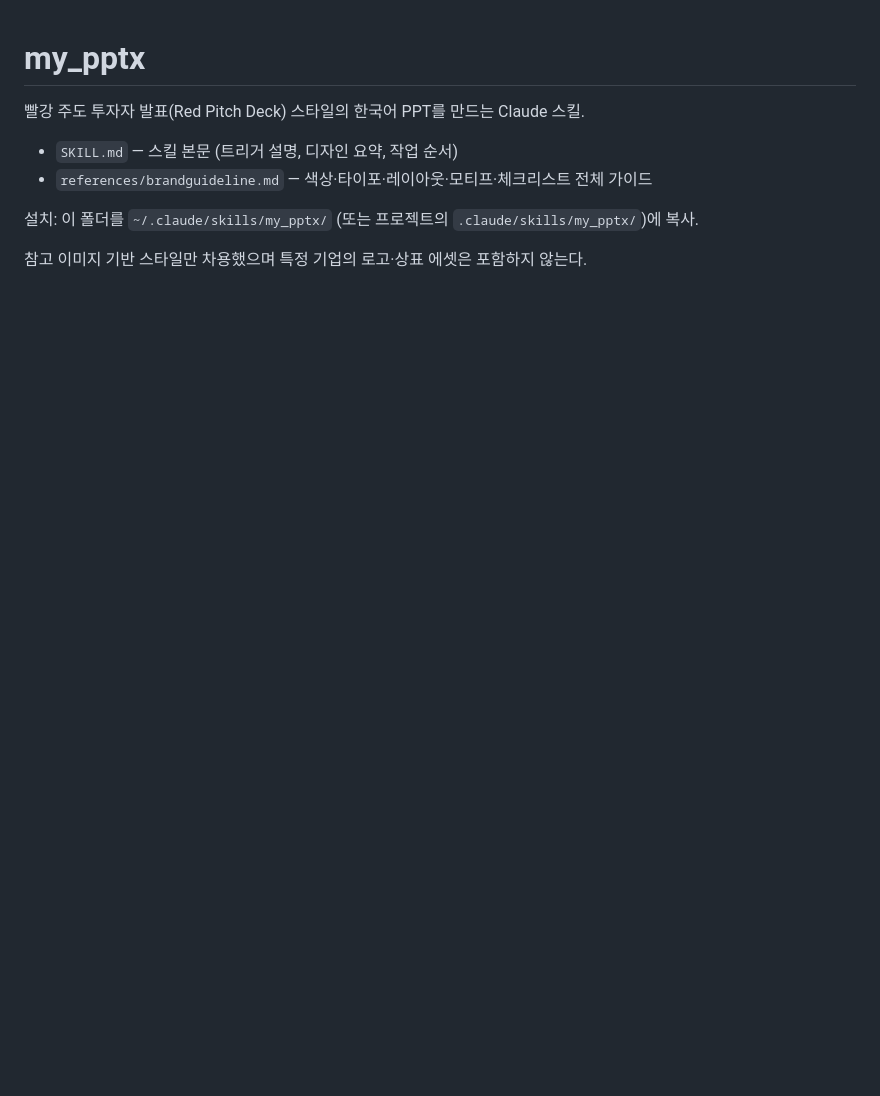
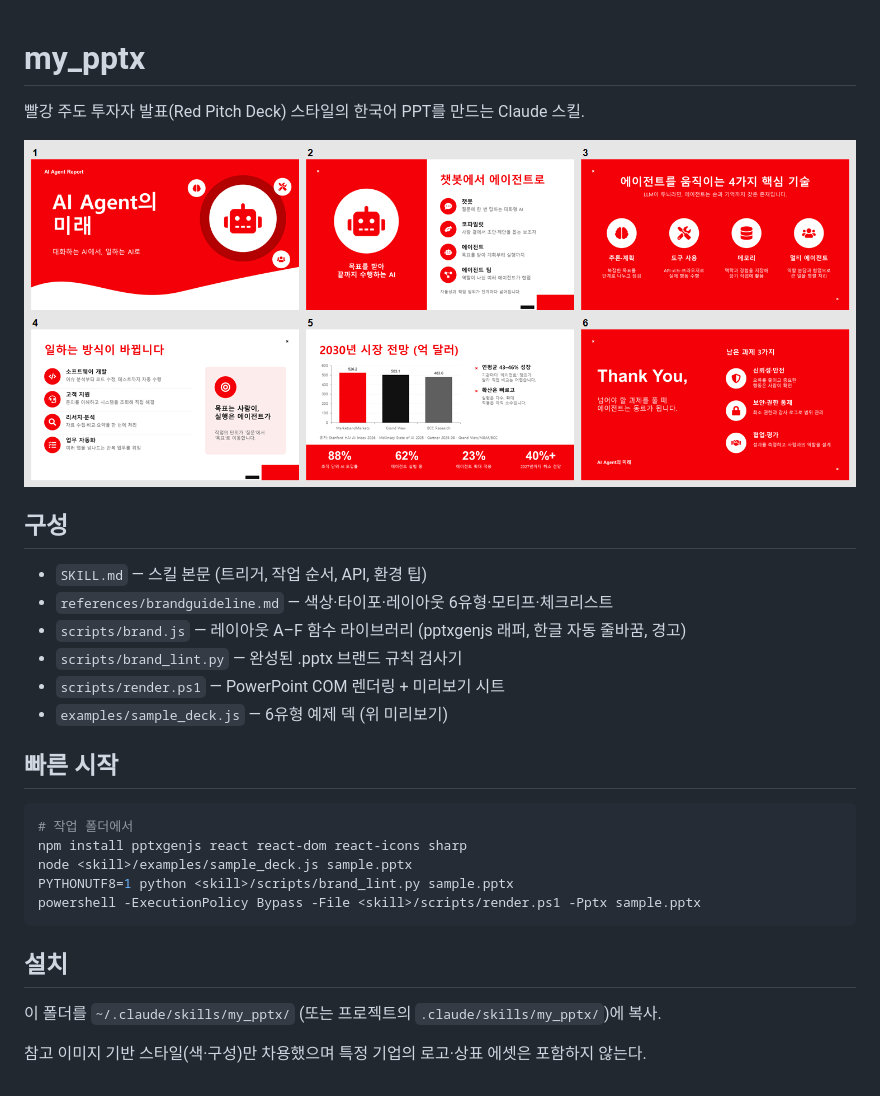
Before and after one commit to humanist961104-test/my_pptx, a Markdown page: README.md, the part around the change. GitHub-like rendering; pictures changed too: examples/preview.png (added); blank space fills up the shorter version.

````diff
--- a/README.md
+++ b/README.md
@@ -2,9 +2,29 @@
 
 빨강 주도 투자자 발표(Red Pitch Deck) 스타일의 한국어 PPT를 만드는 Claude 스킬.
 
-- `SKILL.md` — 스킬 본문 (트리거 설명, 디자인 요약, 작업 순서)
-- `references/brandguideline.md` — 색상·타이포·레이아웃·모티프·체크리스트 전체 가이드
+![샘플 덱 미리보기](examples/preview.png)
 
-설치: 이 폴더를 `~/.claude/skills/my_pptx/` (또는 프로젝트의 `.claude/skills/my_pptx/`)에 복사.
+## 구성
 
-참고 이미지 기반 스타일만 차용했으며 특정 기업의 로고·상표 에셋은 포함하지 않는다.
+- `SKILL.md` — 스킬 본문 (트리거, 작업 순서, API, 환경 팁)
+- `references/brandguideline.md` — 색상·타이포·레이아웃 6유형·모티프·체크리스트
+- `scripts/brand.js` — 레이아웃 A–F 함수 라이브러리 (pptxgenjs 래퍼, 한글 자동 줄바꿈, 경고)
+- `scripts/brand_lint.py` — 완성된 .pptx 브랜드 규칙 검사기
+- `scripts/render.ps1` — PowerPoint COM 렌더링 + 미리보기 시트
+- `examples/sample_deck.js` — 6유형 예제 덱 (위 미리보기)
+
+## 빠른 시작
+
+```bash
+# 작업 폴더에서
+npm install pptxgenjs react react-dom react-icons sharp
+node <skill>/examples/sample_deck.js sample.pptx
+PYTHONUTF8=1 python <skill>/scripts/brand_lint.py sample.pptx
+powershell -ExecutionPolicy Bypass -File <skill>/scripts/render.ps1 -Pptx sample.pptx
+```
+
+## 설치
+
+이 폴더를 `~/.claude/skills/my_pptx/` (또는 프로젝트의 `.claude/skills/my_pptx/`)에 복사.
+
+참고 이미지 기반 스타일(색·구성)만 차용했으며 특정 기업의 로고·상표 에셋은 포함하지 않는다.
````
Also changed, not shown: SKILL.md (+58 -32 lines), 4 other files.
